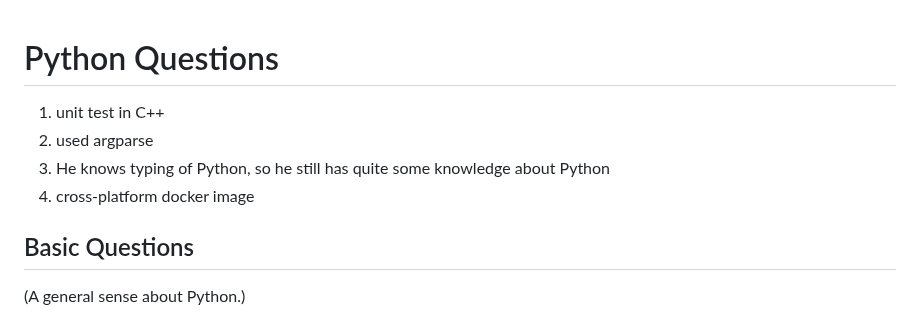
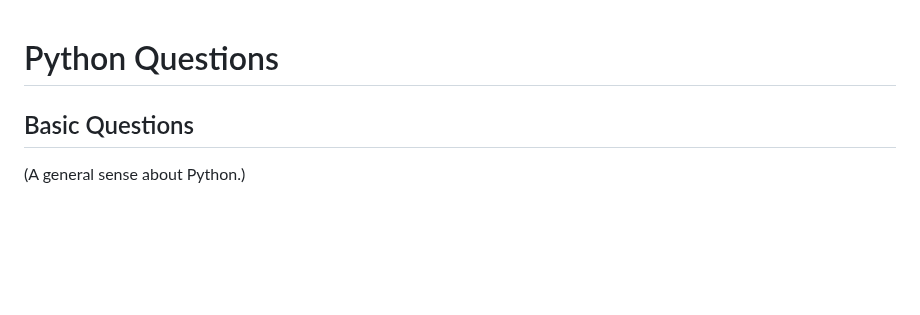
Before and after one commit to yaobinwen/robin_on_rails, a Markdown page: Python/questions/README.md, the part around the change. Rendered like a GitHub page; blank space fills up the shorter version.

Commit message:
Remove the unnecessary notes in `Python/questions/README.md`

```diff
--- a/Python/questions/README.md
+++ b/Python/questions/README.md
@@ -1,10 +1,4 @@
 # Python Questions
-
-1. unit test in C++
-2. used argparse
-3. He knows typing of Python, so he still has quite some knowledge about Python
-4. cross-platform docker image
-
 
 ## Basic Questions
 
```
